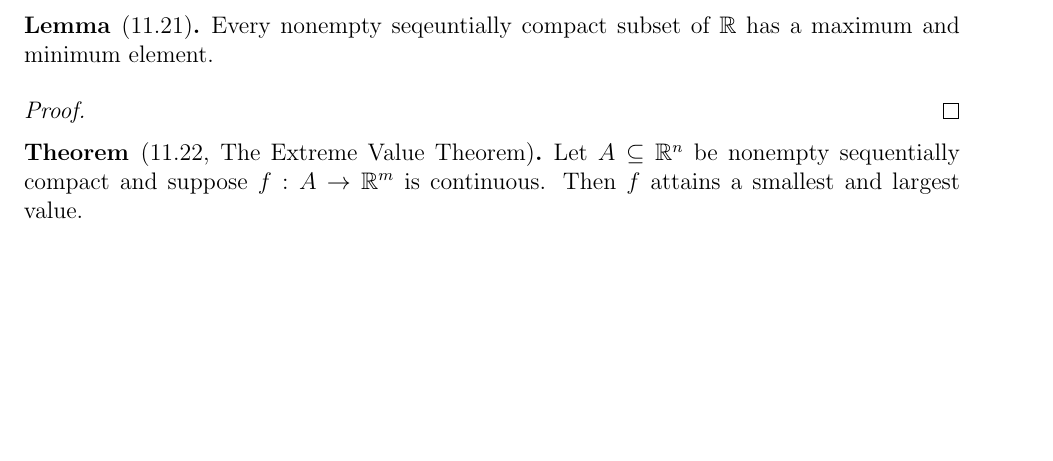
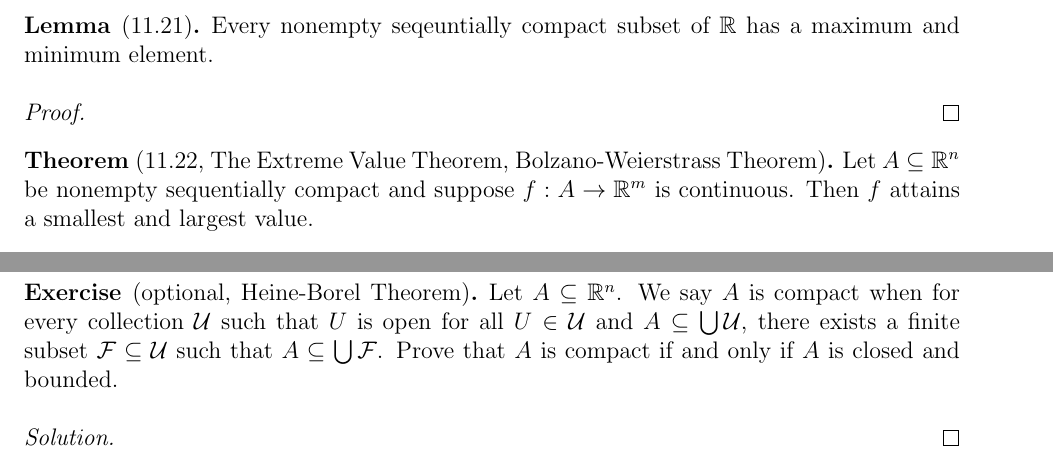
Before and after one commit to StevenClontz/teaching-2016-spring-math-3142, a LaTeX book (notes.tex): part of page 17 of 20 before the commit and two parts of pages 17 and 18 of 20 after it, the two joined at a grey line, cut so that both start at the same text, the shorter picture padded with empty space. Compiled offline with pdfLaTeX.

Commit message:
add heine-borel theorem, fix exercise

```diff
--- a/notes.tex
+++ b/notes.tex
@@ -1142,7 +1142,7 @@ and the Scalar Product}
 
 \end{proof}
 
-\begin{theorem}[11.22, The Extreme Value Theorem]
+\begin{theorem}[11.22, The Extreme Value Theorem, Bolzano-Weierstrass Theorem]
   Let \(A\subseteq\mb R^n\) be nonempty sequentially compact
   and suppose \(f:A\to\mb R^m\) is continuous.
   Then \(f\) attains a smallest and largest value.
@@ -1193,3 +1194,14 @@ and the Scalar Product}
+\begin{solution}
+
+\end{solution}
+
+\begin{exercise}[optional, Heine-Borel Theorem]
+  Let \(A\subseteq\mb R^n\). We say \(A\) is compact when for every
+  collection \(\mathcal U\) such that \(U\) is open
+  for all \(U\in\mathcal U\) and \(A\subseteq\bigcup\mathcal U\), there exists
+  a finite subset \(\mathcal F\subseteq\mathcal U\) such that
+  \(A\subseteq\bigcup\mathcal F\). Prove that \(A\) is compact if and only if
+  \(A\) is closed and bounded.
 \end{exercise}
 \begin{solution}
 
```
Also changed, not shown: notes.pdf, notes.tex (3 more changed lines).
